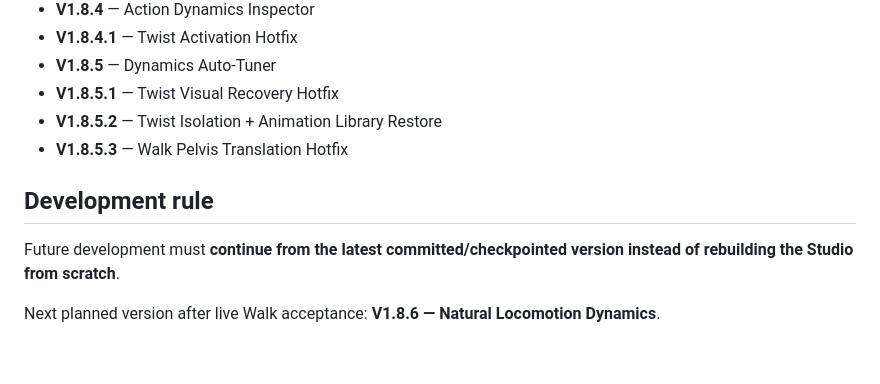
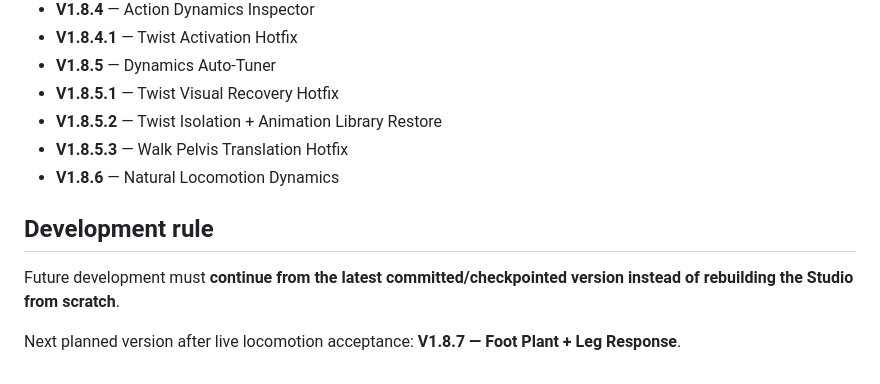
Before and after one commit to nustanakritwithai/3JS-player-block-asset-engine-, a Markdown page: README.md, the part around one of its changes. Rendered like a GitHub page.

```diff
--- a/README.md
+++ b/README.md
@@ -64,9 +70,10 @@ High-quality starter PBR textures are generated natively at 2048×2048 and verif
 - **V1.8.5.1** — Twist Visual Recovery Hotfix
 - **V1.8.5.2** — Twist Isolation + Animation Library Restore
 - **V1.8.5.3** — Walk Pelvis Translation Hotfix
+- **V1.8.6** — Natural Locomotion Dynamics
 
 ## Development rule
 
 Future development must **continue from the latest committed/checkpointed version instead of rebuilding the Studio from scratch**.
 
-Next planned version after live Walk acceptance: **V1.8.6 — Natural Locomotion Dynamics**.
+Next planned version after live locomotion acceptance: **V1.8.7 — Foot Plant + Leg Response**.
```
Also changed, not shown: other parts of README.md (+34 -28 lines).
